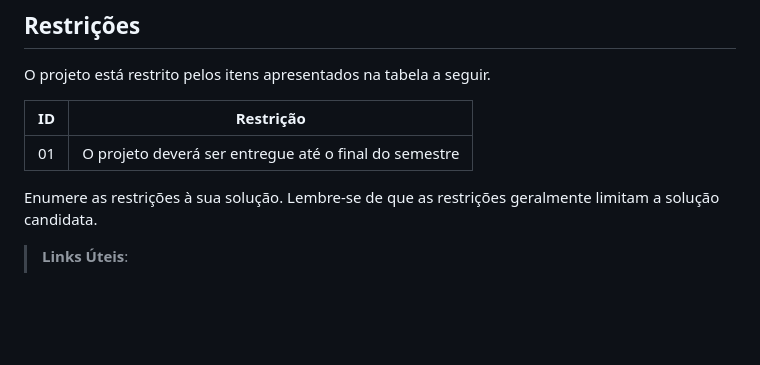
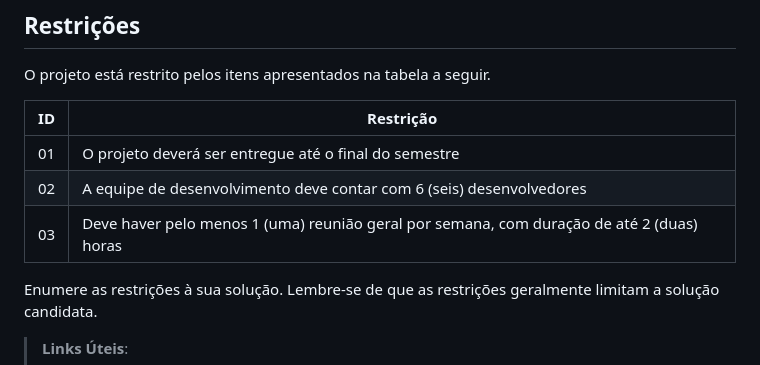
Before and after one commit to ICEI-PUC-Minas-PMV-ADS/pmv-ads-2024-1-e2-proj-int-t6-repoinsight, a Markdown page: docs/02-Especificação do Projeto.md, the part around the change. Drawn GitHub-style; blank space fills up the shorter version.

Commit message:
Update 02-Especificação do Projeto.md
Adicionando restrições do projeto

```diff
--- a/docs/02-Especificação do Projeto.md
+++ b/docs/02-Especificação do Projeto.md
@@ -66,6 +66,8 @@ O projeto está restrito pelos itens apresentados na tabela a seguir.
 |ID| Restrição                                             |
 |--|-------------------------------------------------------|
 |01| O projeto deverá ser entregue até o final do semestre |
+|02| A equipe de desenvolvimento deve contar com 6 (seis) desenvolvedores |
+|03| Deve haver pelo menos 1 (uma) reunião geral por semana, com duração de até 2 (duas) horas |
 
 
 Enumere as restrições à sua solução. Lembre-se de que as restrições geralmente limitam a solução candidata.
```
